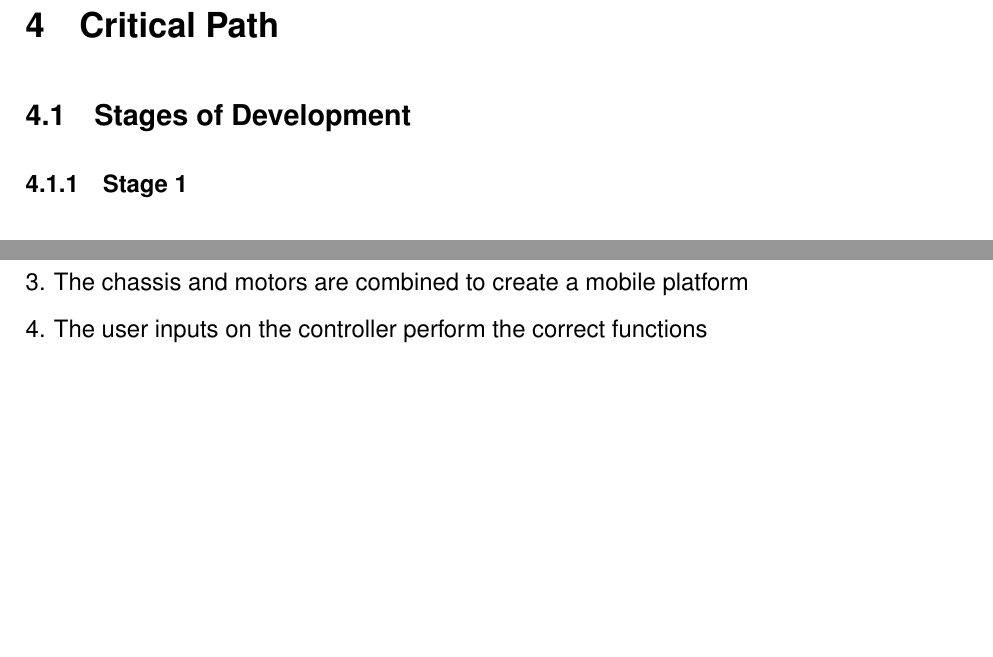
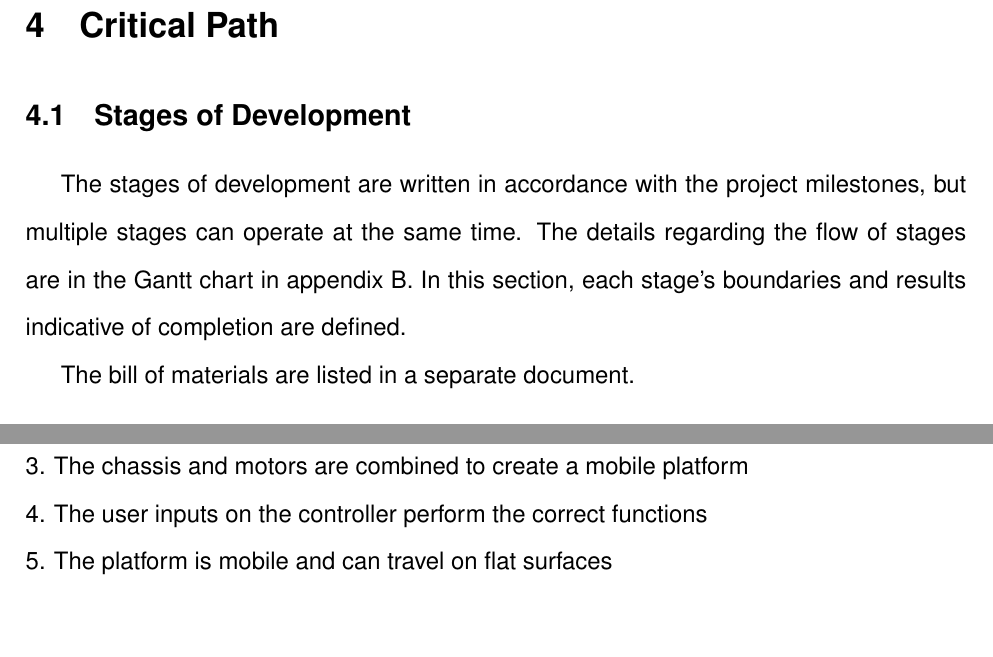
Before and after one commit to LukeDWaller99/MEng-a-boys, a LaTeX document (Documents/Project Execution Plan/Report/project_exectution_plan.tex): two parts of pages 23 and 25 of 57 before the commit and two parts of pages 23 and 26 of 57 after it, joined at a grey line, cut so that both start at the same text, the shorter picture padded with empty space. Compiled offline with pdfLaTeX.

Commit message:
bom and stages dev

```diff
--- a/Documents/Project Execution Plan/Report/project_exectution_plan.tex
+++ b/Documents/Project Execution Plan/Report/project_exectution_plan.tex
@@ -345,6 +345,9 @@ Closing a project includes an evaluation of the product against the initial busi
 \section{Critical Path}\label{sec:critical_path}
 
 \subsection{Stages of Development}\label{sec:stages_of_development}
+The stages of development are written in accordance with the project milestones, but multiple stages can operate at the same time. The details regarding the flow of stages are in the Gantt chart in appendix \ref{app:Gantt_Chart}. In this section, each stage's boundaries and results indicative of completion are defined.
+
+The bill of materials are listed in a separate document.
 
 \subsubsection{Stage 1}
 
```
